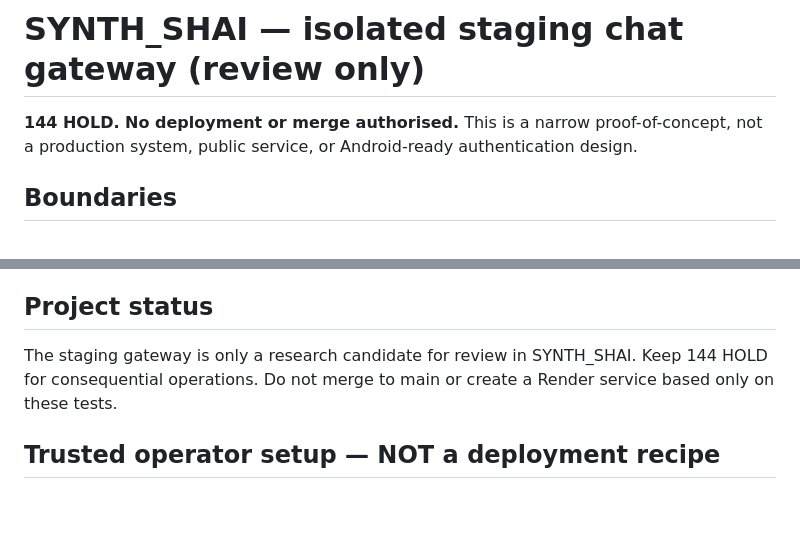
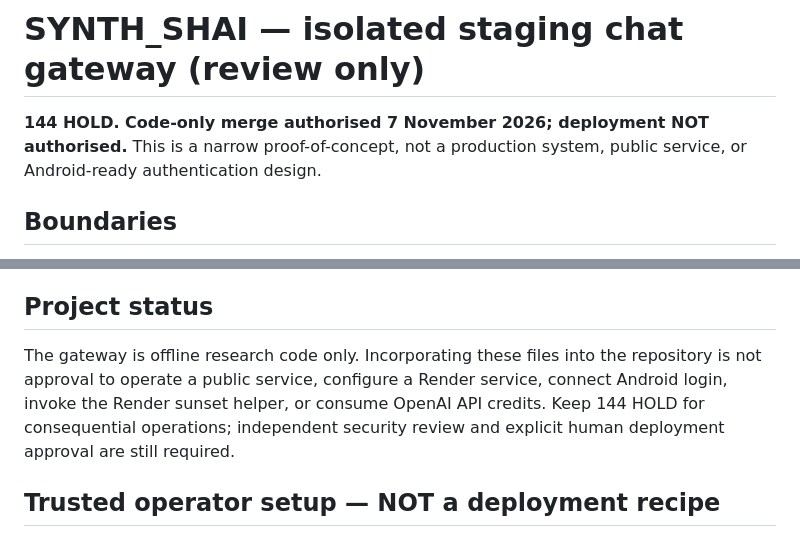
Before and after one commit to trimblemitch796-cell/SYNTH_SHAI, a Markdown page: SYNTH_SHAI_staging_gateway/README_STAGING.md, 2 parts joined by grey strips. GitHub-like rendering; blank space fills up the shorter version.

Commit message:
docs(gateway): clarify authorised code-only merge versus prohibited live deployment

```diff
--- a/SYNTH_SHAI_staging_gateway/README_STAGING.md
+++ b/SYNTH_SHAI_staging_gateway/README_STAGING.md
@@ -1,6 +1,6 @@
 # SYNTH_SHAI — isolated staging chat gateway (review only)
 
-**144 HOLD. No deployment or merge authorised.** This is a narrow proof-of-concept, not a production system, public service, or Android-ready authentication design.
+**144 HOLD. Code-only merge authorised 7 November 2026; deployment NOT authorised.** This is a narrow proof-of-concept, not a production system, public service, or Android-ready authentication design.
 
 ## Boundaries
 
@@ -26,7 +26,7 @@ The gateway, session, quota and sunset tests use fake providers and fake Render
 
 ## Project status
 
-The staging gateway is only a research candidate for review in SYNTH_SHAI. Keep 144 HOLD for consequential operations. Do not merge to main or create a Render service based only on these tests.
+The gateway is offline research code only. Incorporating these files into the repository is not approval to operate a public service, configure a Render service, connect Android login, invoke the Render sunset helper, or consume OpenAI API credits. Keep 144 HOLD for consequential operations; independent security review and explicit human deployment approval are still required.
 
 ## Trusted operator setup — NOT a deployment recipe
 
```
